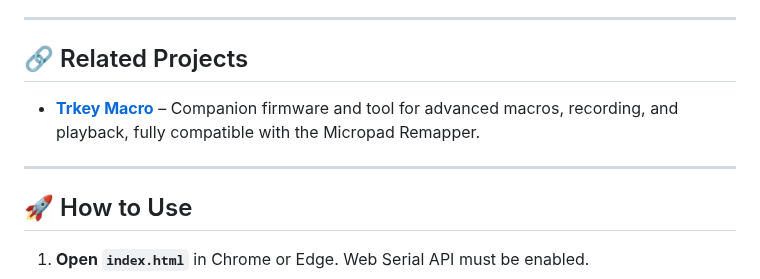
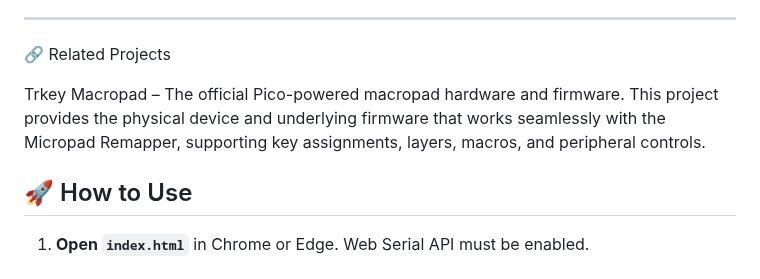
Before and after one commit to trinibos1/TRkey_mapper, a Markdown page: README.md, the part around the change. GitHub-like rendering.

```diff
--- a/README.md
+++ b/README.md
@@ -19,11 +19,9 @@ A modern web-based tool to configure your 3x3 Pico-powered micropad keyboard. Cu
 
 ---
 
-## 🔗 Related Projects
+🔗 Related Projects
 
-* **[Trkey Macro](https://github.com/trinibos1/Trkey_macro)** – Companion firmware and tool for advanced macros, recording, and playback, fully compatible with the Micropad Remapper.
-
----
+Trkey Macropad – The official Pico-powered macropad hardware and firmware. This project provides the physical device and underlying firmware that works seamlessly with the Micropad Remapper, supporting key assignments, layers, macros, and peripheral controls.
 
 ## 🚀 How to Use
 
```
